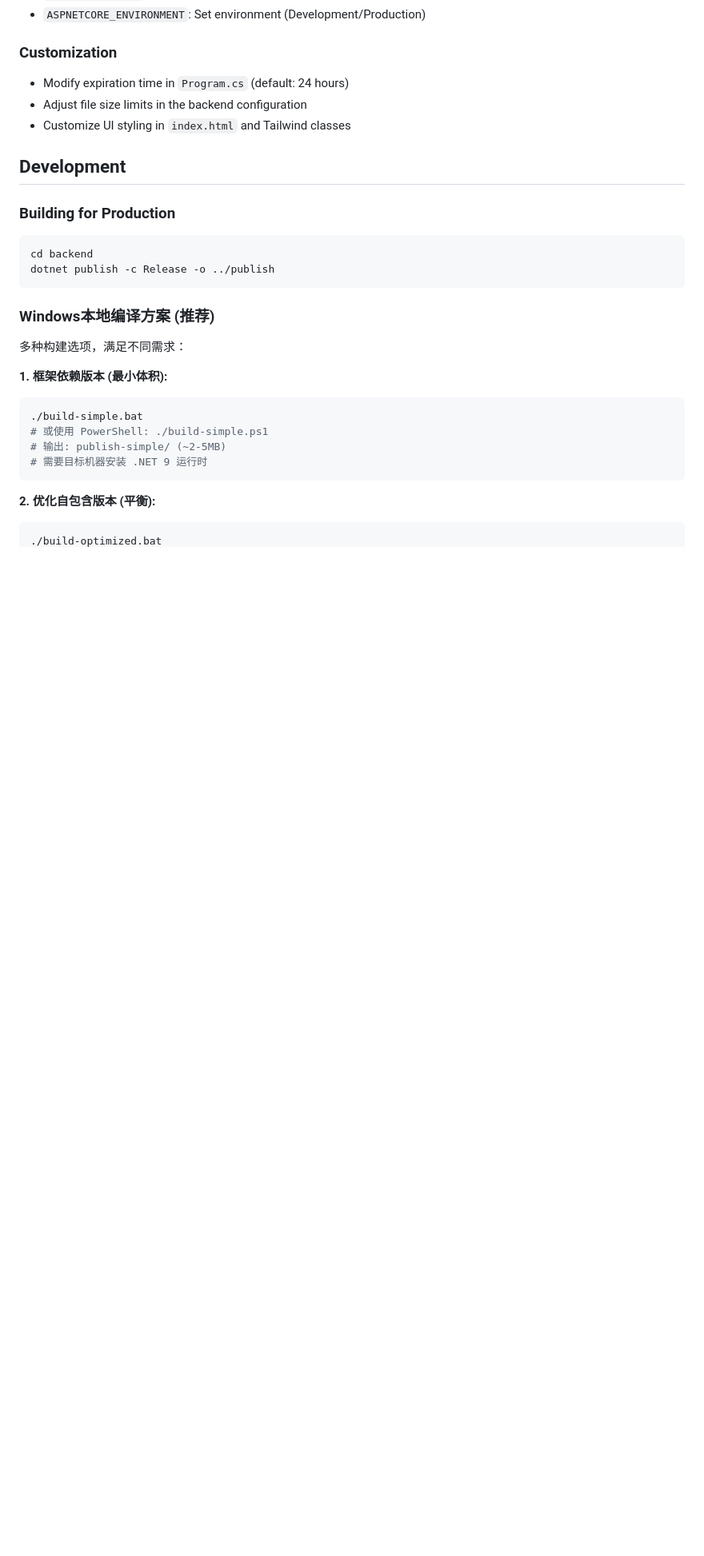
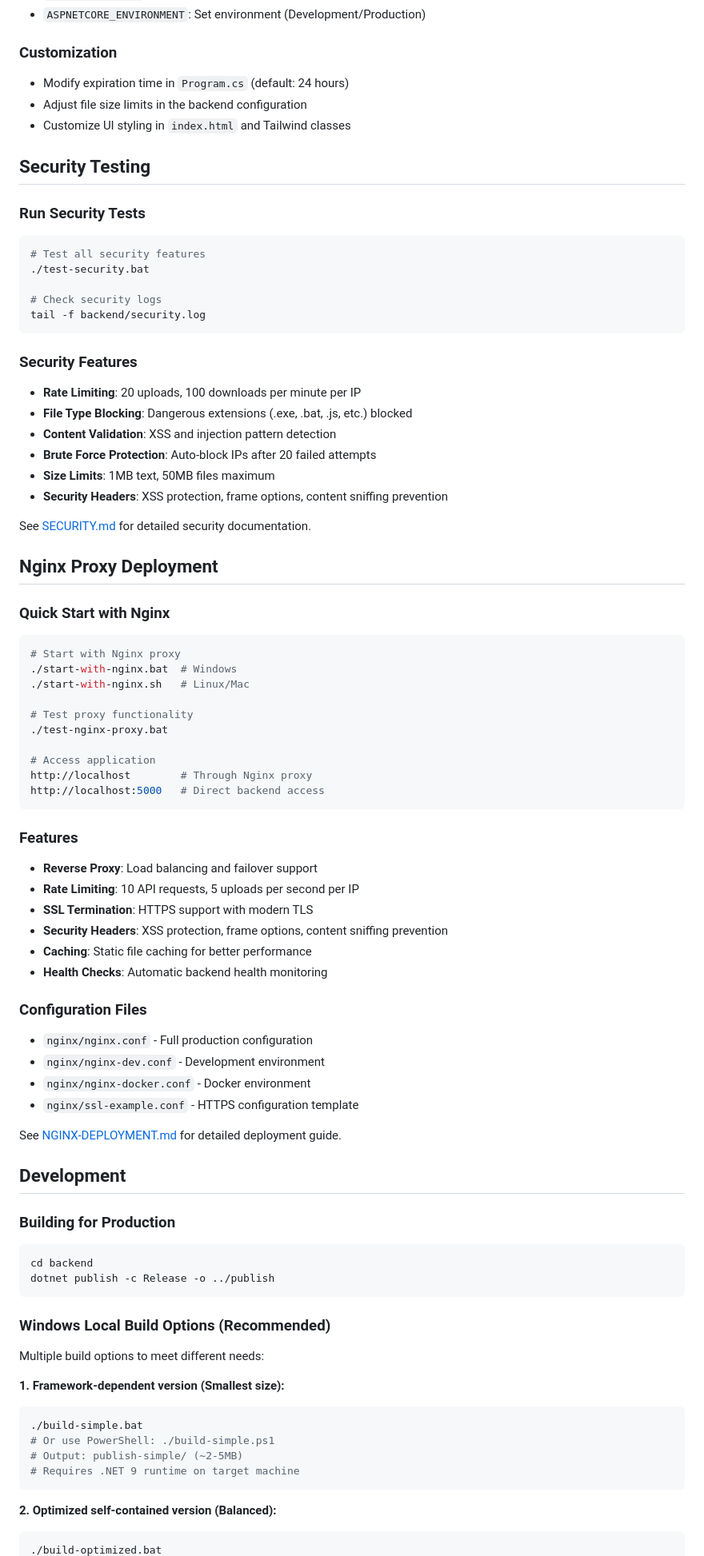
Before and after one commit to wang-yn/web-clipboard, a Markdown page: README.md, the part around one of its changes. Shown at 80% size. GitHub-like rendering; blank space fills up the shorter version.

````diff
--- a/README.md
+++ b/README.md
@@ -112,6 +120,59 @@ dotnet run
 - Adjust file size limits in the backend configuration
 - Customize UI styling in `index.html` and Tailwind classes
 
+## Security Testing
+
+### Run Security Tests
+```bash
+# Test all security features
+./test-security.bat
+
+# Check security logs
+tail -f backend/security.log
+```
+
+### Security Features
+- **Rate Limiting**: 20 uploads, 100 downloads per minute per IP
+- **File Type Blocking**: Dangerous extensions (.exe, .bat, .js, etc.) blocked
+- **Content Validation**: XSS and injection pattern detection
+- **Brute Force Protection**: Auto-block IPs after 20 failed attempts
+- **Size Limits**: 1MB text, 50MB files maximum
+- **Security Headers**: XSS protection, frame options, content sniffing prevention
+
+See [SECURITY.md](SECURITY.md) for detailed security documentation.
+
+## Nginx Proxy Deployment
+
+### Quick Start with Nginx
+```bash
+# Start with Nginx proxy
+./start-with-nginx.bat  # Windows
+./start-with-nginx.sh   # Linux/Mac
+
+# Test proxy functionality
+./test-nginx-proxy.bat
+
+# Access application
+http://localhost        # Through Nginx proxy
+http://localhost:5000   # Direct backend access
+```
+
+### Features
+- **Reverse Proxy**: Load balancing and failover support
+- **Rate Limiting**: 10 API requests, 5 uploads per second per IP
+- **SSL Termination**: HTTPS support with modern TLS
+- **Security Headers**: XSS protection, frame options, content sniffing prevention
+- **Caching**: Static file caching for better performance
+- **Health Checks**: Automatic backend health monitoring
+
+### Configuration Files
+- `nginx/nginx.conf` - Full production configuration
+- `nginx/nginx-dev.conf` - Development environment
+- `nginx/nginx-docker.conf` - Docker environment
+- `nginx/ssl-example.conf` - HTTPS configuration template
+
+See [NGINX-DEPLOYMENT.md](NGINX-DEPLOYMENT.md) for detailed deployment guide.
+
 ## Development
 
 ### Building for Production
@@ -120,18 +181,18 @@ cd backend
 dotnet publish -c Release -o ../publish
 ```
 
-### Windows本地编译方案 (推荐)
+### Windows Local Build Options (Recommended)
 
-多种构建选项，满足不同需求：
+Multiple build options to meet different needs:
 
-**1. 框架依赖版本 (最小体积):**
+**1. Framework-dependent version (Smallest size):**
 ```bash
 ./build-simple.bat
-# 或使用 PowerShell: ./build-simple.ps1
-# 输出: publish-simple/ (~2-5MB)
-# 需要目标机器安装 .NET 9 运行时
+# Or use PowerShell: ./build-simple.ps1
+# Output: publish-simple/ (~2-5MB)
+# Requires .NET 9 runtime on target machine
 ```
 
-**2. 优化自包含版本 (平衡):**
+**2. Optimized self-contained version (Balanced):**
 ```bash
 ./build-optimized.bat
````
Also changed, not shown: other parts of README.md (+30 -22 lines), README_zh.md (added, +297 -0 lines).
